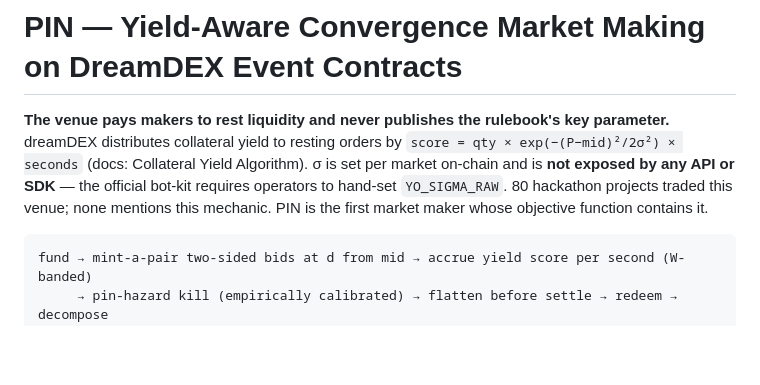
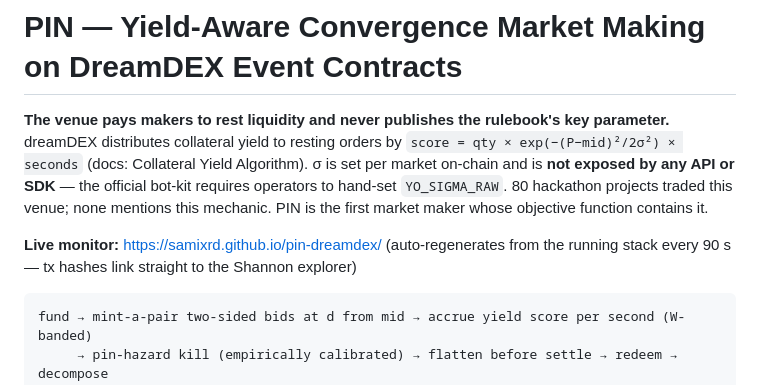
Before and after one commit to samixrd/pin-dreamdex, a Markdown page: README.md, the part around the change. Drawn GitHub-style; blank space fills up the shorter version.

Commit message:
live dashboard URL in README

````diff
--- a/README.md
+++ b/README.md
@@ -6,6 +6,9 @@ dreamDEX distributes collateral yield to resting orders by
 per market on-chain and is **not exposed by any API or SDK** — the official bot-kit requires
 operators to hand-set `YO_SIGMA_RAW`. 80 hackathon projects traded this venue; none mentions
 this mechanic. PIN is the first market maker whose objective function contains it.
+
+**Live monitor:** https://samixrd.github.io/pin-dreamdex/ (auto-regenerates from the running
+stack every 90 s — tx hashes link straight to the Shannon explorer)
 
 ```
 fund → mint-a-pair two-sided bids at d from mid → accrue yield score per second (W-banded)
````
